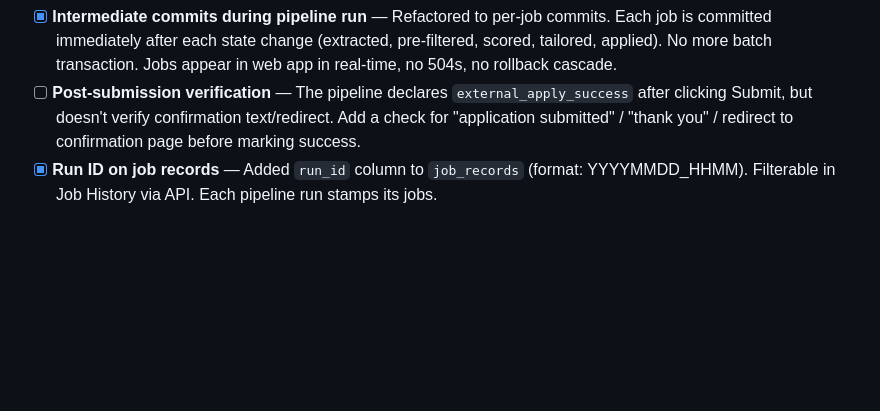
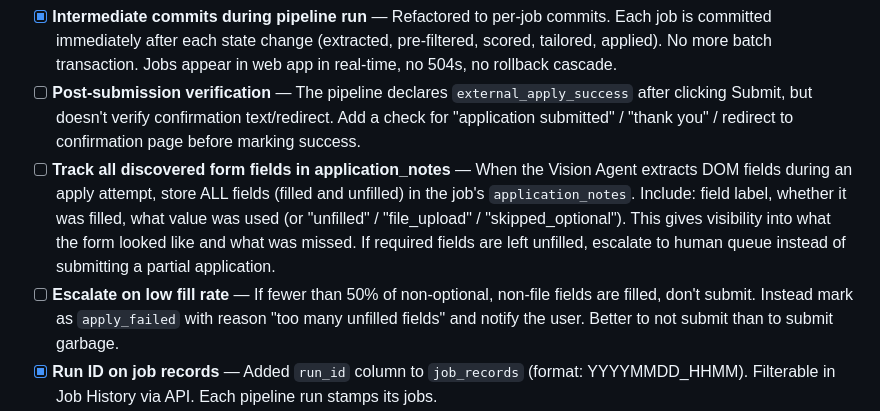
Before and after one commit to derek832/job-application-tool, a Markdown page: TODO.md, the part around the change. GitHub-like rendering; blank space fills up the shorter version.

Commit message:
docs: add TODO items for form field tracking and low fill rate escalation

```diff
--- a/TODO.md
+++ b/TODO.md
@@ -20,6 +20,8 @@ Wave 0 (Web App Migration) is **complete and deployed**. The Chrome Extension ha
 - [ ] **Common application answers as a Settings UI section** — Questions like "Do you reside in the US?", "Will you require sponsorship?", veteran status, EEO demographics, and "Have you previously worked for this company?" are currently buried in `common_answers` in the DB. These should be a dedicated section in the web app Settings page with sensible defaults (Yes/No for residency/sponsorship, decline-to-answer for demographics, protected veteran toggle). A new user shouldn't have to manually populate these — the setup wizard or Settings page should prompt for them.
 - [x] **Intermediate commits during pipeline run** — Refactored to per-job commits. Each job is committed immediately after each state change (extracted, pre-filtered, scored, tailored, applied). No more batch transaction. Jobs appear in web app in real-time, no 504s, no rollback cascade.
 - [ ] **Post-submission verification** — The pipeline declares `external_apply_success` after clicking Submit, but doesn't verify confirmation text/redirect. Add a check for "application submitted" / "thank you" / redirect to confirmation page before marking success.
+- [ ] **Track all discovered form fields in application_notes** — When the Vision Agent extracts DOM fields during an apply attempt, store ALL fields (filled and unfilled) in the job's `application_notes`. Include: field label, whether it was filled, what value was used (or "unfilled" / "file_upload" / "skipped_optional"). This gives visibility into what the form looked like and what was missed. If required fields are left unfilled, escalate to human queue instead of submitting a partial application.
+- [ ] **Escalate on low fill rate** — If fewer than 50% of non-optional, non-file fields are filled, don't submit. Instead mark as `apply_failed` with reason "too many unfilled fields" and notify the user. Better to not submit than to submit garbage.
 - [x] **Run ID on job records** — Added `run_id` column to `job_records` (format: YYYYMMDD_HHMM). Filterable in Job History via API. Each pipeline run stamps its jobs.
 - [x] **Score filter in Job History** — Added min/max score query params on `GET /jobs` and a min score input in the frontend. Color-coded score badges (green ≥75, yellow ≥50, red <50).
 - [x] **DB-based dedup replacing "Viewed" badge** — Pre-loads job IDs from last 7 days at discovery start, skips known jobs before clicking/extracting. Removed unreliable DOM "Viewed" check.
```
